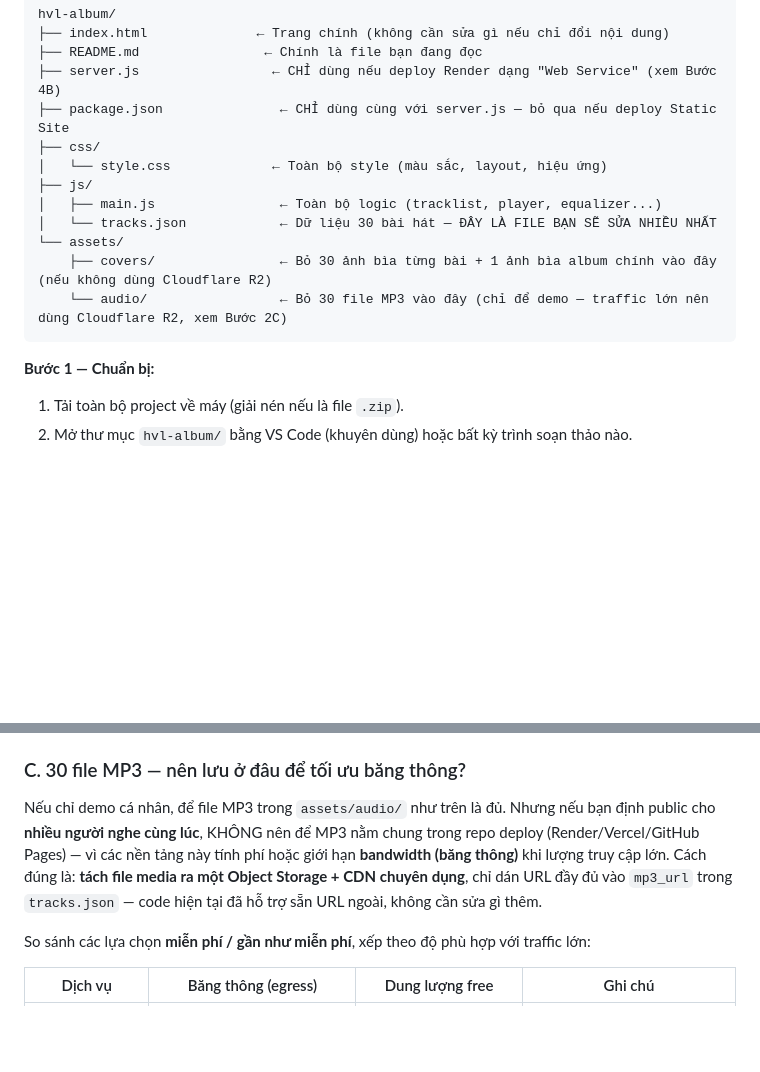
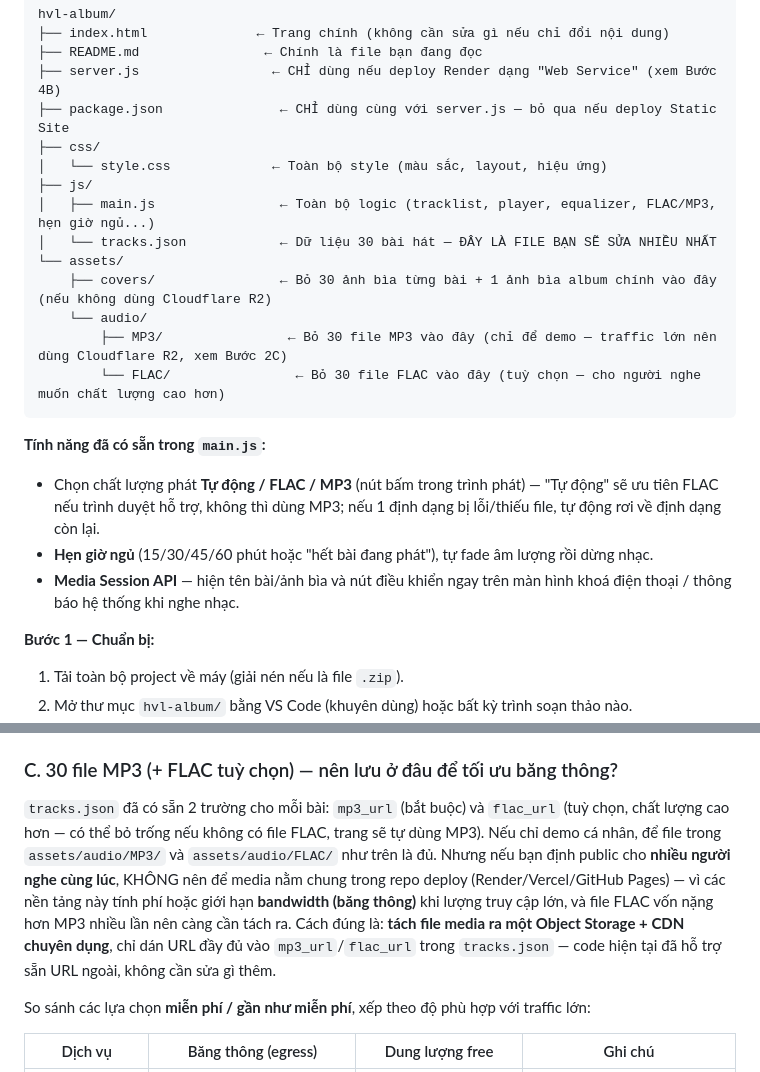
Before and after one commit to NgDanhThanhTrung/HVL-MCK, a Markdown page: README.md, 2 parts joined by grey strips. Drawn GitHub-style; blank space fills up the shorter version.

````diff
--- a/README.md
+++ b/README.md
@@ -18,12 +18,19 @@ hvl-album/
 ├── css/
 │   └── style.css             ← Toàn bộ style (màu sắc, layout, hiệu ứng)
 ├── js/
-│   ├── main.js                ← Toàn bộ logic (tracklist, player, equalizer...)
+│   ├── main.js                ← Toàn bộ logic (tracklist, player, equalizer, FLAC/MP3, hẹn giờ ngủ...)
 │   └── tracks.json            ← Dữ liệu 30 bài hát — ĐÂY LÀ FILE BẠN SẼ SỬA NHIỀU NHẤT
 └── assets/
     ├── covers/                ← Bỏ 30 ảnh bìa từng bài + 1 ảnh bìa album chính vào đây (nếu không dùng Cloudflare R2)
-    └── audio/                 ← Bỏ 30 file MP3 vào đây (chỉ để demo — traffic lớn nên dùng Cloudflare R2, xem Bước 2C)
+    └── audio/
+        ├── MP3/                ← Bỏ 30 file MP3 vào đây (chỉ để demo — traffic lớn nên dùng Cloudflare R2, xem Bước 2C)
+        └── FLAC/                ← Bỏ 30 file FLAC vào đây (tuỳ chọn — cho người nghe muốn chất lượng cao hơn)
 ```
+
+**Tính năng đã có sẵn trong `main.js`:**
+- Chọn chất lượng phát **Tự động / FLAC / MP3** (nút bấm trong trình phát) — "Tự động" sẽ ưu tiên FLAC nếu trình duyệt hỗ trợ, không thì dùng MP3; nếu 1 định dạng bị lỗi/thiếu file, tự động rơi về định dạng còn lại.
+- **Hẹn giờ ngủ** (15/30/45/60 phút hoặc "hết bài đang phát"), tự fade âm lượng rồi dừng nhạc.
+- **Media Session API** — hiện tên bài/ảnh bìa và nút điều khiển ngay trên màn hình khoá điện thoại / thông báo hệ thống khi nghe nhạc.
 
 **Bước 1 — Chuẩn bị:**
 1. Tải toàn bộ project về máy (giải nén nếu là file `.zip`).
@@ -49,9 +56,9 @@ hvl-album/
 - **Lưu ý:** tên file có dấu cách và dấu tiếng Việt vẫn hoạt động bình thường (trang web tự động encode khi tải ảnh) — chỉ cần gõ **chính xác chữ hoa/thường và dấu câu** giống hệt tên bài (kể cả dấu `'` trong "Wtf Bby I'm Lit"), nếu không ảnh sẽ không khớp.
 - Nếu không có ảnh riêng cho từng bài, bạn có thể dùng chung 1 ảnh bìa album cho tất cả — chỉ cần sửa lại từng dòng `cover_art` trong `tracks.json` để trỏ cùng về `"assets/covers/cover.jpg"`.
 
-### C. 30 file MP3 — nên lưu ở đâu để tối ưu băng thông?
+### C. 30 file MP3 (+ FLAC tuỳ chọn) — nên lưu ở đâu để tối ưu băng thông?
 
-Nếu chỉ demo cá nhân, để file MP3 trong `assets/audio/` như trên là đủ. Nhưng nếu bạn định public cho **nhiều người nghe cùng lúc**, KHÔNG nên để MP3 nằm chung trong repo deploy (Render/Vercel/GitHub Pages) — vì các nền tảng này tính phí hoặc giới hạn **bandwidth (băng thông)** khi lượng truy cập lớn. Cách đúng là: **tách file media ra một Object Storage + CDN chuyên dụng**, chỉ dán URL đầy đủ vào `mp3_url` trong `tracks.json` — code hiện tại đã hỗ trợ sẵn URL ngoài, không cần sửa gì thêm.
+`tracks.json` đã có sẵn 2 trường cho mỗi bài: `mp3_url` (bắt buộc) và `flac_url` (tuỳ chọn, chất lượng cao hơn — có thể bỏ trống nếu không có file FLAC, trang sẽ tự dùng MP3). Nếu chỉ demo cá nhân, để file trong `assets/audio/MP3/` và `assets/audio/FLAC/` như trên là đủ. Nhưng nếu bạn định public cho **nhiều người nghe cùng lúc**, KHÔNG nên để media nằm chung trong repo deploy (Render/Vercel/GitHub Pages) — vì các nền tảng này tính phí hoặc giới hạn **bandwidth (băng thông)** khi lượng truy cập lớn, và file FLAC vốn nặng hơn MP3 nhiều lần nên càng cần tách ra. Cách đúng là: **tách file media ra một Object Storage + CDN chuyên dụng**, chỉ dán URL đầy đủ vào `mp3_url`/`flac_url` trong `tracks.json` — code hiện tại đã hỗ trợ sẵn URL ngoài, không cần sửa gì thêm.
 
 So sánh các lựa chọn **miễn phí / gần như miễn phí**, xếp theo độ phù hợp với traffic lớn:
 
````
